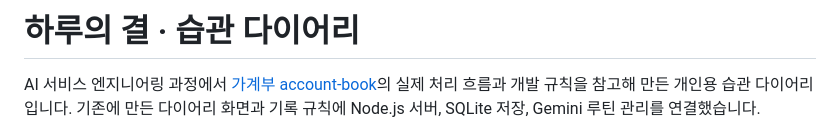
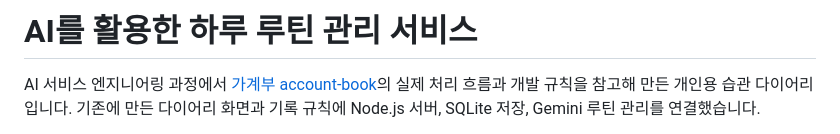
Before and after one commit to 201ssc/ax-track-a-2026, a Markdown page: README.md, the part around the change. Drawn GitHub-style.

Commit message:
Revise README for AI routine management service
Updated project title and description in README.md to reflect the new focus on AI-driven daily routine management.

```diff
--- a/README.md
+++ b/README.md
@@ -1,4 +1,4 @@
-# 하루의 결 · 습관 다이어리
+# AI를 활용한 하루 루틴 관리 서비스
 
 AI 서비스 엔지니어링 과정에서 [가계부 account-book](https://github.com/2026-ai-service-engineering-a/account-book)의 실제 처리 흐름과 개발 규칙을 참고해 만든 개인용 습관 다이어리입니다. 기존에 만든 다이어리 화면과 기록 규칙에 Node.js 서버, SQLite 저장, Gemini 루틴 관리를 연결했습니다.
 
```
